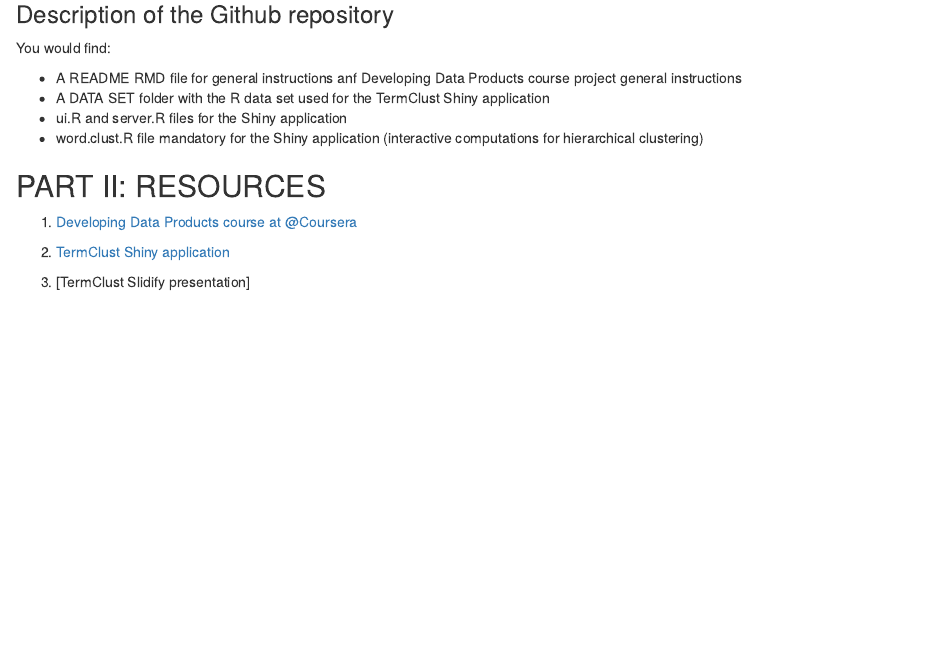
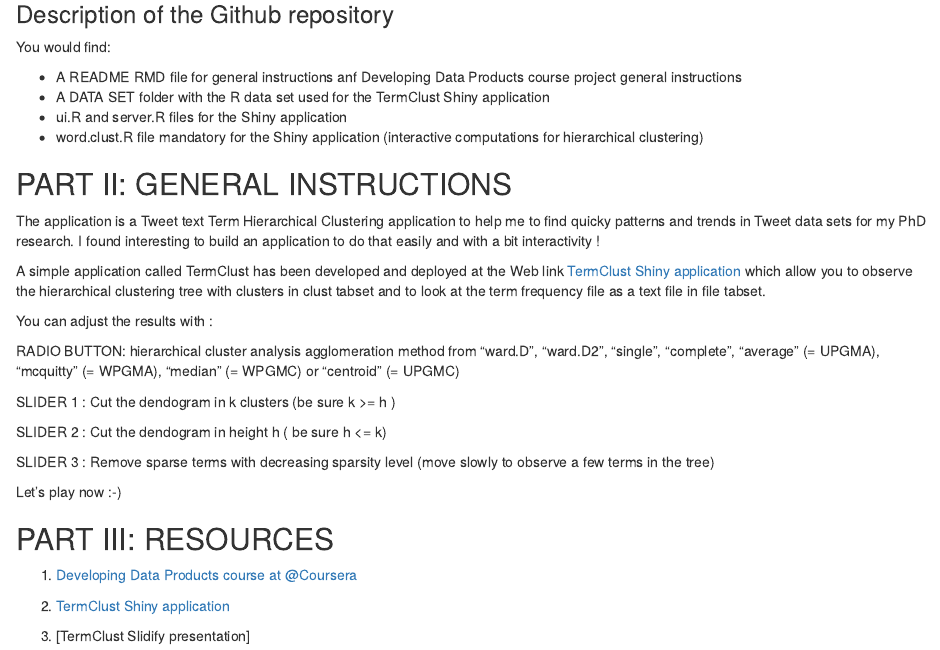
Before and after one commit to SONEINT/GettingAndCleaningData, an R Markdown document (Dev_Data_Products/README.Rmd): the page in a window 1100 px wide, from 250 px down before the commit and from 200 px down after it, so that both start at the same text. Rendered offline with R 4.5, knitr and Pandoc, with nearby package versions.

Commit message:
Update README.Rmd

```diff
--- a/Dev_Data_Products/README.Rmd
+++ b/Dev_Data_Products/README.Rmd
@@ -18,8 +16,26 @@
 * word.clust.R file mandatory for the Shiny application (interactive computations
 for hierarchical clustering)
 
+PART II: GENERAL INSTRUCTIONS
+--------------------------------------------------------
 
-PART II: RESOURCES
+The application is a Tweet text Term Hierarchical Clustering application to help me to find quicky patterns and trends in Tweet data sets for my PhD research. I found interesting to build an application to do that easily and with a bit interactivity !
+
+A simple application called TermClust has been developed and deployed at the Web link [TermClust Shiny application](https://soneint.shinyapps.io/AppCoursera) which allow you to observe the hierarchical clustering tree with clusters in clust tabset and to look at the term frequency file as a text file in file tabset.
+
+You can adjust the results with :
+
+RADIO BUTTON: hierarchical cluster analysis agglomeration method from "ward.D", "ward.D2", "single", "complete", "average" (= UPGMA), "mcquitty" (= WPGMA), "median" (= WPGMC) or "centroid" (= UPGMC)
+
+SLIDER 1 : Cut the dendogram in k clusters (be sure k >= h )
+
+SLIDER 2 : Cut the dendogram in height h ( be sure h <= k)
+
+SLIDER 3 : Remove sparse terms with decreasing sparsity level (move slowly to observe a few terms in the tree)
+
+Let's play now :-)
+
+PART III: RESOURCES
 --------------------------------------------------------
 
 1. [Developing Data Products course at @Coursera](https://www.coursera.org/course/devdataprod)
```
Also changed, not shown: Dev_Data_Products/README.Rmd (2 more changed lines).
